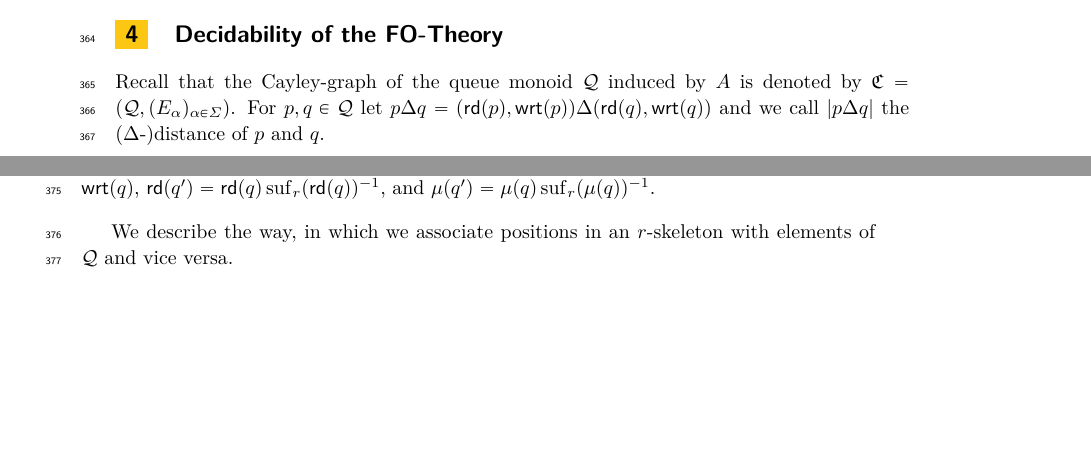
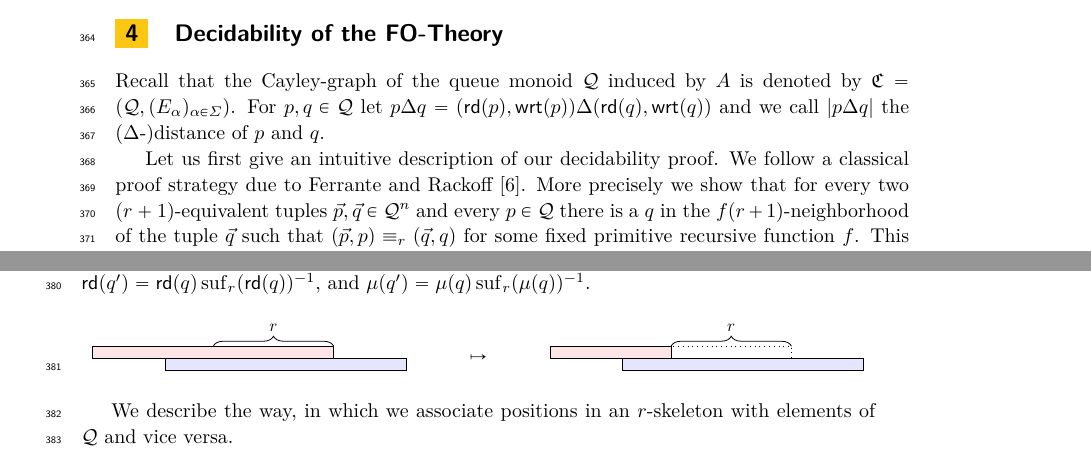
Before and after one commit to fariedabuzaid/cayley, a LaTeX paper (rqcayley.tex, which reads sections/4-decidability.tex): two parts of pages 10 and 11 of 15, joined at a grey line, cut so that both start at the same text, the shorter picture padded with empty space. Compiled offline with pdfLaTeX.

Commit message:
decidability

```diff
--- a/rqcayley.tex
+++ b/rqcayley.tex
@@ -77,7 +77,7 @@
 \DeclareMathOperator{\rexp}{rexp}
 \DeclareMathOperator{\pref}{pref}
 \DeclareMathOperator{\suf}{suf}
-\DeclareMathOperator{\cpr}{cpr}
+\DeclareMathOperator{\cpr}{rc}
 %definitions
 \newcommand{\ov}[1]{\overline{#1}}
 \newcommand{\classfont}[1]{\mathsf{#1}}
--- a/sections/4-decidability.tex
+++ b/sections/4-decidability.tex
@@ -1,6 +1,12 @@
 \section{Decidability of the FO-Theory}
 Recall that the Cayley-graph of the queue monoid $\Qx$ induced by $A$ is denoted by $\frakC=(\Qx,(E_\alpha)_{\alpha\in\Sigma})$.
 For $p,q\in \Qx$ let $p\Delta q = (\rd{p}, \wrt{p})\Delta (\rd{q}, \wrt{q})$ and we call $|p\Delta q|$ the ($\Delta$-)distance of $p$ and $q$.
+
+Let us first give an intuitive description of our decidability proof. We follow a classical proof strategy due to Ferrante and Rackoff \cite{FerR79}. More precisely we show that for every
+two $({r+1})$-equivalent tuples $\vec{p},\vec{q} \in \Qx^n$ and every $p\in \Qx$ there is a $q$ in the $f(r+1)$-neighborhood of the tuple $\vec{q}$ such that $(\vec{p},p) \equiv_r (\vec{q}, q)$
+for some fixed primitive recursive function $f$.
+This implies that in order to evaluate a formula $Qx\phi(\vec{p})$  we can restrict quantification
+
 \begin{definition}
 	Let $V$ be an $r$-skeleton. We say that $q\in\Qx$ is \emph{compatible} with $V$
 	if $V$ has an instantiation $v$ such that $\rd{q}= \rd{v}x$ for some $x\in A^{\leq r}$ and
@@ -13,6 +19,18 @@ into positions of an $r$-skeleton.
 
 \begin{definition}
 	For $q\in\Qx$ with $|\mddl{q}| \geq r$ let $\cpr_r(q)$ be the element $q'$  with $\wrt{q'} = \wrt{q}$, $\rd{q'}=\rd{q}\suf_{r}({\rd{q}})^{-1}$, and $\mddl{q'} = \mddl{q} \suf_{r}(\mddl{q})^{-1}$.
+	\begin{center}
+	\begin{tikzpicture}[scale=0.85,every node/.style={scale=0.85}]
+	\path[draw, fill=red!10] (0,0) rectangle (5,0.25);
+	\path[draw, fill=blue!10] (1.5, 0) rectangle (6.5, -.25);
+	\draw[draw, decorate, decoration={brace,amplitude=5pt}] (2.5, .25) -- node[above, yshift= 5pt] {$r$} (5, .25);
+	\node at (8, 0) {$\mapsto$};
+	\path[draw, fill=red!10] (9.5,0) rectangle (12,0.25);
+	\path[draw, fill=blue!10] (11, 0) rectangle (16, -.25);
+	\draw[draw, decorate, decoration={brace,amplitude=5pt}] (12, .25) -- node[above, yshift= 5pt] {$r$} (14.5, .25);
+	\path[draw, dotted] (12, 0) rectangle (14.5, .25);
+	\end{tikzpicture}
+	\end{center}
 \end{definition}
 
 We describe the way, in which we associate positions in an $r$-skeleton with elements of $\Qx$ and vice versa.
```
Also changed, not shown: rqcayley.pdf.
